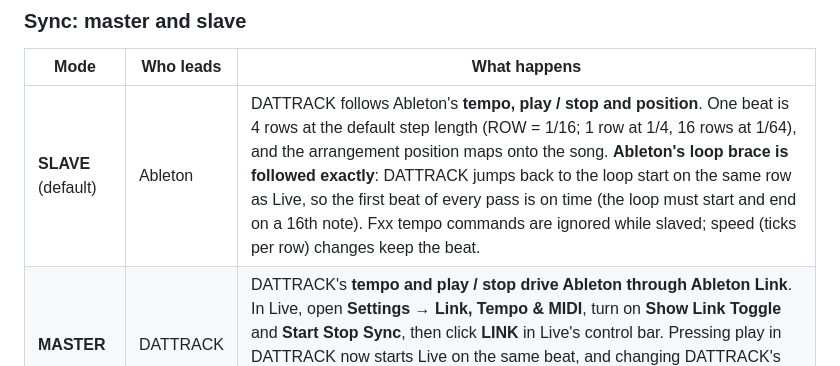
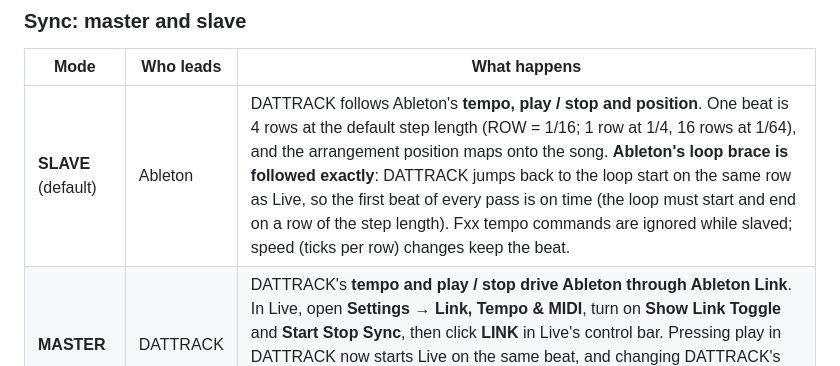
Before and after one commit to kcitak04/Illustration-App, a Markdown page: plugins/README.md, the part around the change. Rendered like a GitHub page.

Commit message:
README: host loop must sit on the step-length grid
Co-Authored-By: Claude Opus 5.5 <noreply@anthropic.com>
Claude-Session: https://claude.ai/code/session_01Jn6n6jNzEXP3mfQGKie98u

```diff
--- a/plugins/README.md
+++ b/plugins/README.md
@@ -596,7 +596,7 @@ Put DATTRACK on a **MIDI track**. The app starts by itself.
 
 | Mode | Who leads | What happens |
 |---|---|---|
-| **SLAVE** (default) | Ableton | DATTRACK follows Ableton's **tempo, play / stop and position**. One beat is 4 rows at the default step length (ROW = 1/16; 1 row at 1/4, 16 rows at 1/64), and the arrangement position maps onto the song. **Ableton's loop brace is followed exactly**: DATTRACK jumps back to the loop start on the same row as Live, so the first beat of every pass is on time (the loop must start and end on a 16th note). Fxx tempo commands are ignored while slaved; speed (ticks per row) changes keep the beat. |
+| **SLAVE** (default) | Ableton | DATTRACK follows Ableton's **tempo, play / stop and position**. One beat is 4 rows at the default step length (ROW = 1/16; 1 row at 1/4, 16 rows at 1/64), and the arrangement position maps onto the song. **Ableton's loop brace is followed exactly**: DATTRACK jumps back to the loop start on the same row as Live, so the first beat of every pass is on time (the loop must start and end on a row of the step length). Fxx tempo commands are ignored while slaved; speed (ticks per row) changes keep the beat. |
 | **MASTER** | DATTRACK | DATTRACK's **tempo and play / stop drive Ableton through Ableton Link**. In Live, open **Settings → Link, Tempo & MIDI**, turn on **Show Link Toggle** and **Start Stop Sync**, then click **LINK** in Live's control bar. Pressing play in DATTRACK now starts Live on the same beat, and changing DATTRACK's BPM changes Live's tempo. Stopping Live stops DATTRACK. The bar shows how many Link peers are connected. |
 | **FREE** | nobody | DATTRACK runs on its own clock. |
 
```
